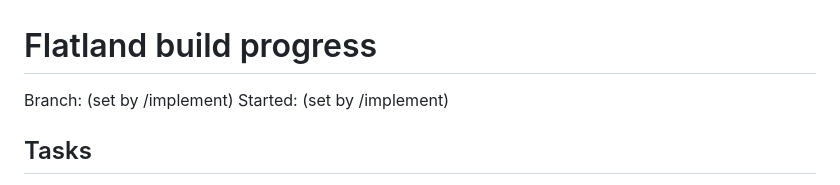
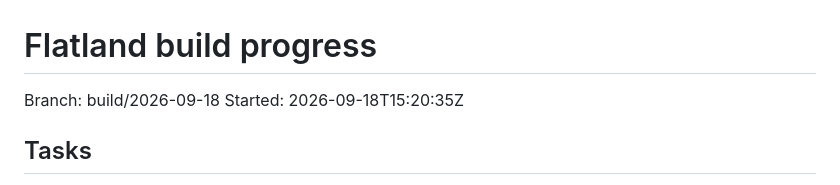
Before and after one commit to ericmann/flatland, a Markdown page: docs/PROGRESS.md, the part around the change. GitHub-like rendering.

Commit message:
chore: start implementation run

```diff
--- a/docs/PROGRESS.md
+++ b/docs/PROGRESS.md
@@ -1,6 +1,6 @@
 # Flatland build progress
-Branch: (set by /implement)
-Started: (set by /implement)
+Branch: build/2026-09-18
+Started: 2026-09-18T15:20:35Z
 
 ## Tasks
 - [ ] P0-01 Repository scaffold and toolchain
```
